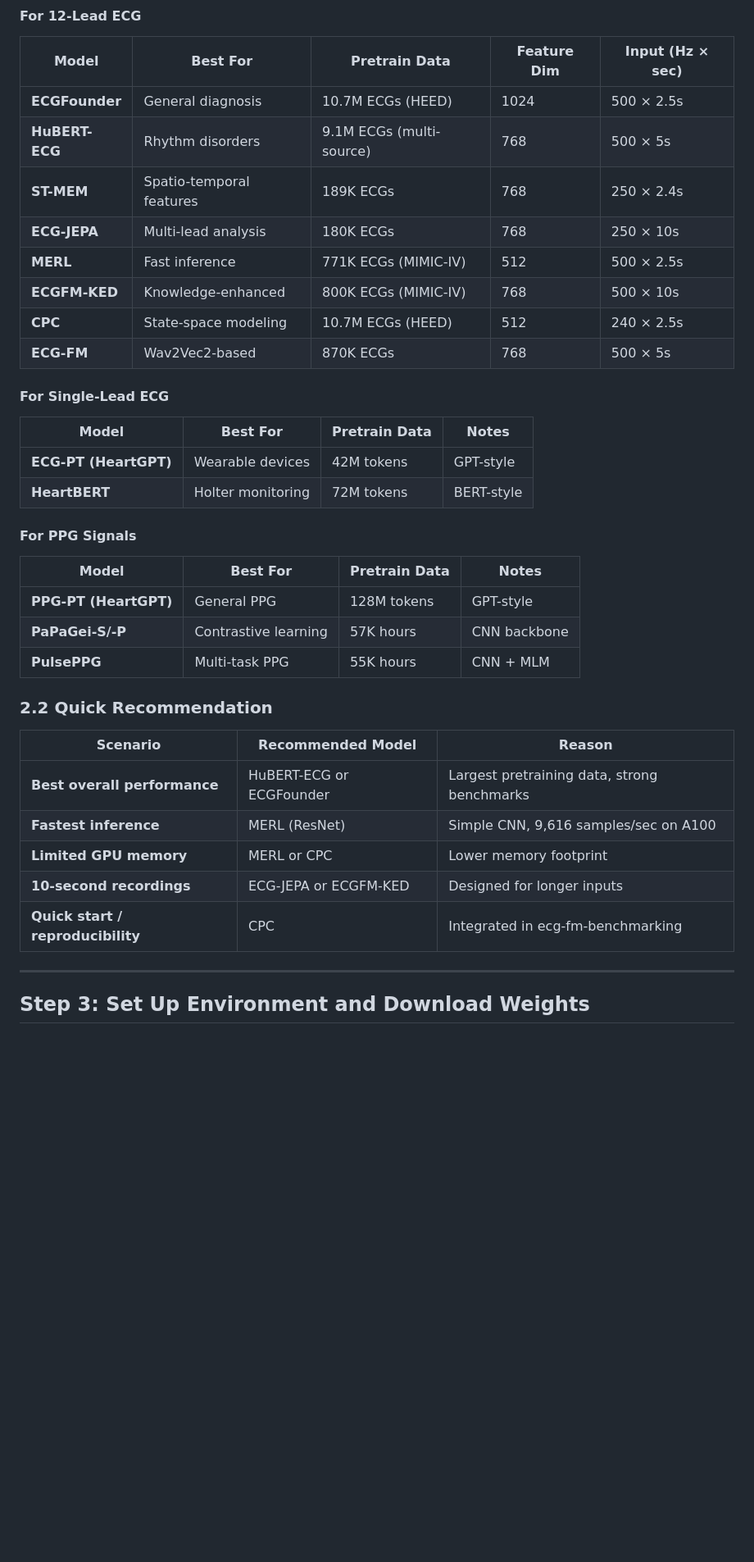
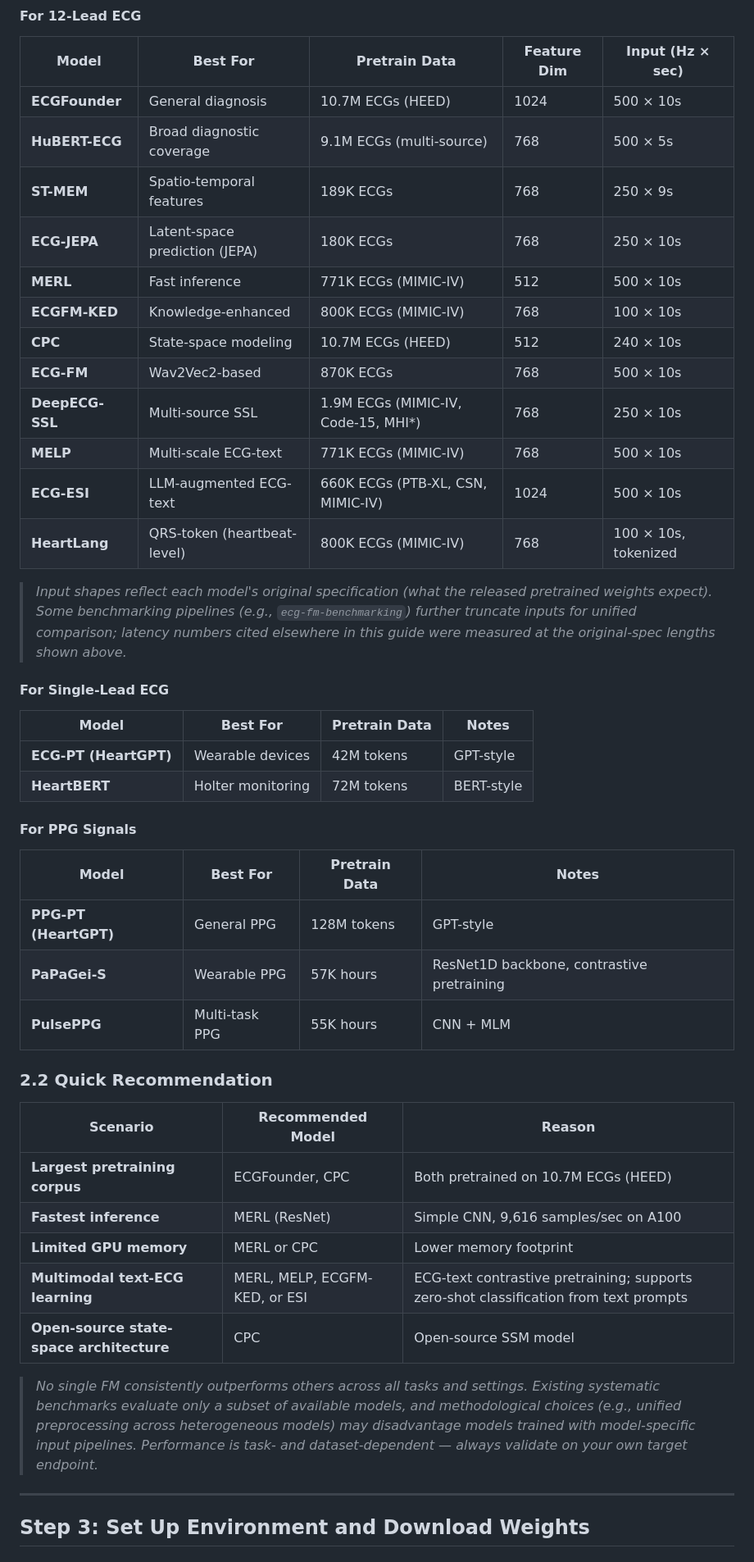
Before and after one commit to aramis00/ECGPPG_FM_dataset, a Markdown page: PRACTICAL_FM_GUIDE.md, the part around one of its changes. Shown at 82% size. Drawn GitHub-style; blank space fills up the shorter version.

```diff
--- a/PRACTICAL_FM_GUIDE.md
+++ b/PRACTICAL_FM_GUIDE.md
@@ -136,14 +135,20 @@ Choose based on your ECG format and task requirements:
 
 | Model | Best For | Pretrain Data | Feature Dim | Input (Hz × sec) |
 |-------|----------|---------------|-------------|------------------|
-| **ECGFounder** | General diagnosis | 10.7M ECGs (HEED) | 1024 | 500 × 2.5s |
-| **HuBERT-ECG** | Rhythm disorders | 9.1M ECGs (multi-source) | 768 | 500 × 5s |
-| **ST-MEM** | Spatio-temporal features | 189K ECGs | 768 | 250 × 2.4s |
-| **ECG-JEPA** | Multi-lead analysis | 180K ECGs | 768 | 250 × 10s |
-| **MERL** | Fast inference | 771K ECGs (MIMIC-IV) | 512 | 500 × 2.5s |
-| **ECGFM-KED** | Knowledge-enhanced | 800K ECGs (MIMIC-IV) | 768 | 500 × 10s |
-| **CPC** | State-space modeling | 10.7M ECGs (HEED) | 512 | 240 × 2.5s |
-| **ECG-FM** | Wav2Vec2-based | 870K ECGs | 768 | 500 × 5s |
+| **ECGFounder** | General diagnosis | 10.7M ECGs (HEED) | 1024 | 500 × 10s |
+| **HuBERT-ECG** | Broad diagnostic coverage | 9.1M ECGs (multi-source) | 768 | 500 × 5s |
+| **ST-MEM** | Spatio-temporal features | 189K ECGs | 768 | 250 × 9s |
+| **ECG-JEPA** | Latent-space prediction (JEPA) | 180K ECGs | 768 | 250 × 10s |
+| **MERL** | Fast inference | 771K ECGs (MIMIC-IV) | 512 | 500 × 10s |
+| **ECGFM-KED** | Knowledge-enhanced | 800K ECGs (MIMIC-IV) | 768 | 100 × 10s |
+| **CPC** | State-space modeling | 10.7M ECGs (HEED) | 512 | 240 × 10s |
+| **ECG-FM** | Wav2Vec2-based | 870K ECGs | 768 | 500 × 10s |
+| **DeepECG-SSL** | Multi-source SSL | 1.9M ECGs (MIMIC-IV, Code-15, MHI*) | 768 | 250 × 10s |
+| **MELP** | Multi-scale ECG-text | 771K ECGs (MIMIC-IV) | 768 | 500 × 10s |
+| **ECG-ESI** | LLM-augmented ECG-text | 660K ECGs (PTB-XL, CSN, MIMIC-IV) | 1024 | 500 × 10s |
+| **HeartLang** | QRS-token (heartbeat-level) | 800K ECGs (MIMIC-IV) | 768 | 100 × 10s, tokenized |
+
+> *Input shapes reflect each model's original specification (what the released pretrained weights expect). Some benchmarking pipelines (e.g., `ecg-fm-benchmarking`) further truncate inputs for unified comparison; latency numbers cited elsewhere in this guide were measured at the original-spec lengths shown above.*
 
 #### For Single-Lead ECG
 
@@ -157,18 +162,20 @@ Choose based on your ECG format and task requirements:
 | Model | Best For | Pretrain Data | Notes |
 |-------|----------|---------------|-------|
 | **PPG-PT (HeartGPT)** | General PPG | 128M tokens | GPT-style |
-| **PaPaGei-S/-P** | Contrastive learning | 57K hours | CNN backbone |
+| **PaPaGei-S** | Wearable PPG | 57K hours | ResNet1D backbone, contrastive pretraining |
 | **PulsePPG** | Multi-task PPG | 55K hours | CNN + MLM |
 
 ### 2.2 Quick Recommendation
 
 | Scenario | Recommended Model | Reason |
 |----------|-------------------|--------|
-| **Best overall performance** | HuBERT-ECG or ECGFounder | Largest pretraining data, strong benchmarks |
+| **Largest pretraining corpus** | ECGFounder, CPC | Both pretrained on 10.7M ECGs (HEED) |
 | **Fastest inference** | MERL (ResNet) | Simple CNN, 9,616 samples/sec on A100 |
 | **Limited GPU memory** | MERL or CPC | Lower memory footprint |
-| **10-second recordings** | ECG-JEPA or ECGFM-KED | Designed for longer inputs |
-| **Quick start / reproducibility** | CPC | Integrated in ecg-fm-benchmarking |
+| **Multimodal text-ECG learning** | MERL, MELP, ECGFM-KED, or ESI | ECG-text contrastive pretraining; supports zero-shot classification from text prompts |
+| **Open-source state-space architecture** | CPC | Open-source SSM model |
+
+> *No single FM consistently outperforms others across all tasks and settings. Existing systematic benchmarks evaluate only a subset of available models, and methodological choices (e.g., unified preprocessing across heterogeneous models) may disadvantage models trained with model-specific input pipelines. Performance is task- and dataset-dependent — always validate on your own target endpoint.*
 
 ---
 
```
Also changed, not shown: other parts of PRACTICAL_FM_GUIDE.md (+41 -104 lines).
